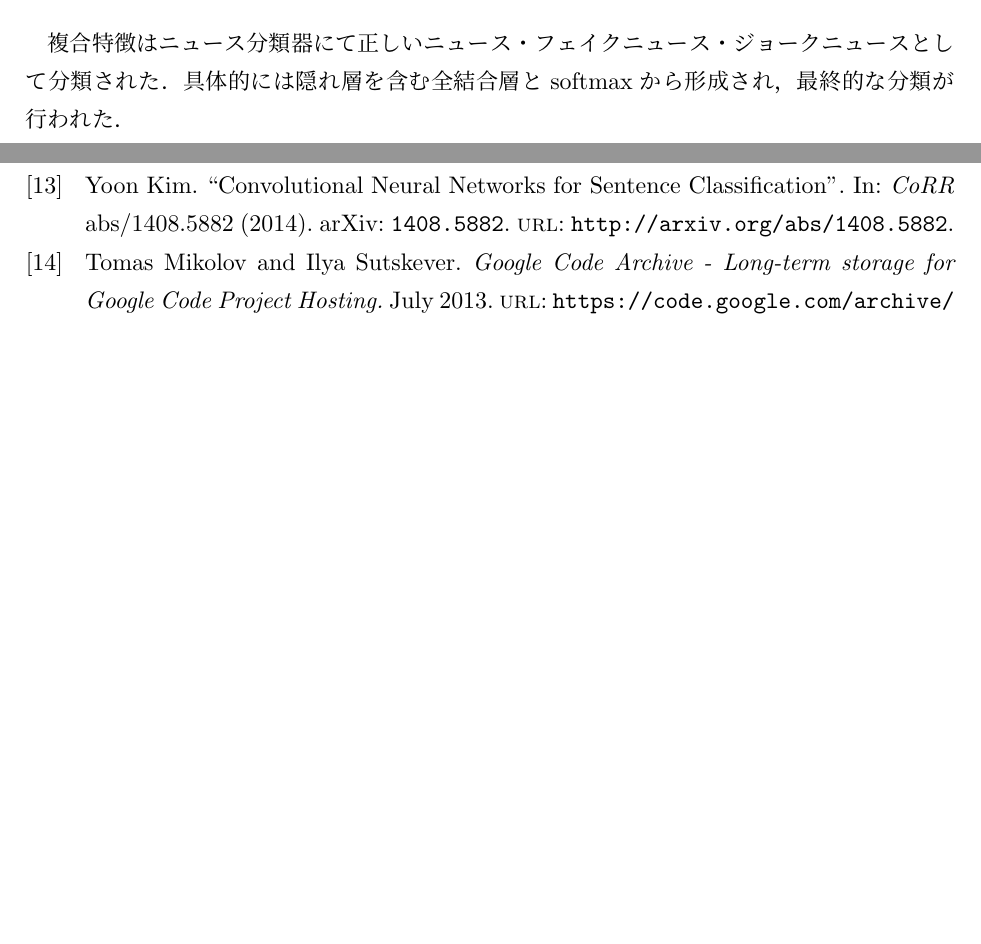
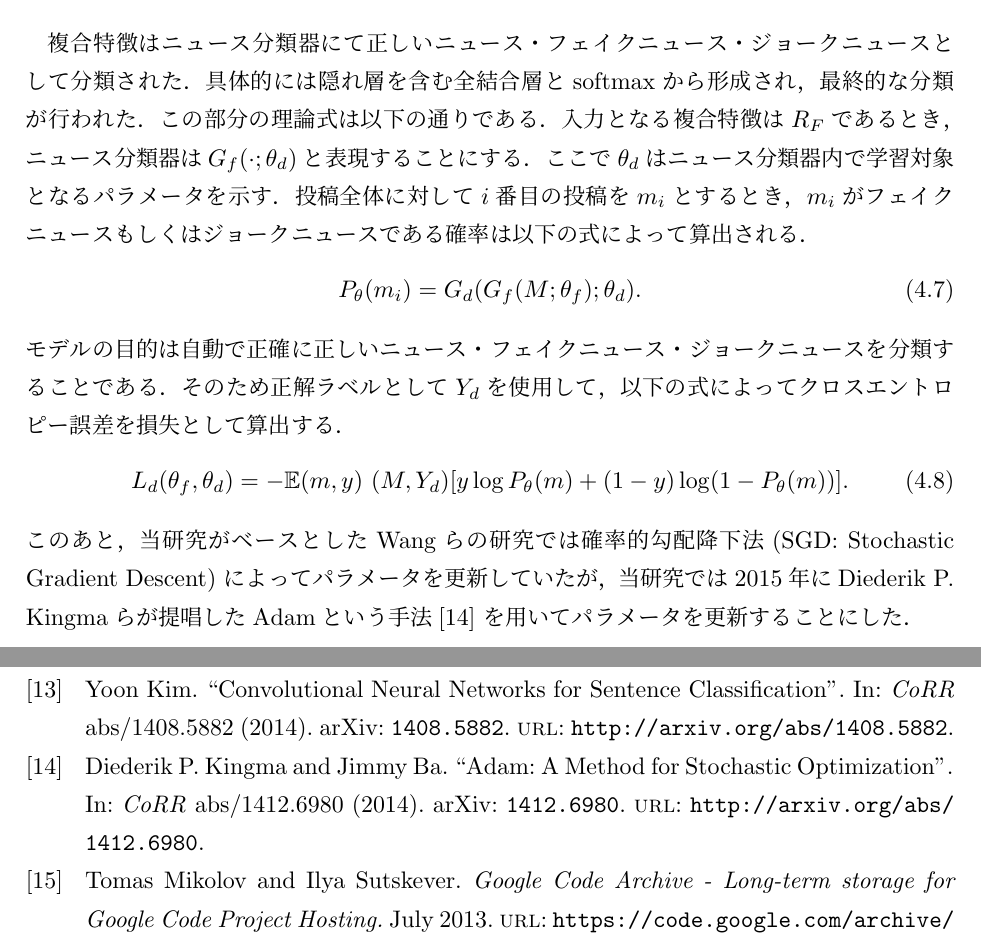
Before and after one commit to YaGiNA/bachelor_article, a LaTeX book (article/main.tex, which reads article/chapters/methology.tex): two parts of pages 15 and 25 of 26, joined at a grey line, cut so that both start at the same text, the shorter picture padded with empty space. Compiled offline with upLaTeX and dvipdfmx.

Commit message:
Add formula of news classifier

```diff
--- a/article/chapters/methology.tex
+++ b/article/chapters/methology.tex
@@ -120,10 +120,25 @@ $M$は複合特徴生成器へ入力される投稿，$\theta_f$は学習対象
 %
 複合特徴はニュース分類器にて正しいニュース・フェイクニュース・ジョークニュースとして分類された．
 具体的には隠れ層を含む全結合層とsoftmaxから形成され，最終的な分類が行われた．
-
-%図の挿入
-
-
+この部分の理論式は以下の通りである．
+入力となる複合特徴は$R_F$であるとき，ニュース分類器は$G_f(\cdot; \theta_d)$と表現することにする．
+ここで$\theta_d$はニュース分類器内で学習対象となるパラメータを示す．
+投稿全体に対して$i$番目の投稿を$m_i$とするとき，
+$m_i$がフェイクニュースもしくはジョークニュースである確率は以下の式によって算出される．
+\begin{equation}
+    \label{eq:news_classify}
+    P_\theta(m_i) = G_d(G_f(M; \theta_f); \theta_d).
+\end{equation}
+モデルの目的は自動で正確に正しいニュース・フェイクニュース・ジョークニュースを分類することである．
+そのため正解ラベルとして$Y_d$を使用して，以下の式によってクロスエントロピー誤差を損失として算出する．
+\begin{equation}
+    \label{eq:cross_entropy}
+    L_d(\theta_f, \theta_d) = -\mathbb{E}{(m,y)~(M, Y_d)}[y\log P_\theta(m) + (1-y)\log (1-P_\theta(m))].
+\end{equation}
+このあと，当研究がベースとしたWangらの研究では確率的勾配降下法(SGD: Stochastic Gradient Descent)
+によってパラメータを更新していたが，
+当研究では2015年にDiederik P. Kingmaらが提唱したAdamという手法\cite{DBLP:journals/corr/KingmaB14}
+を用いてパラメータを更新することにした．
 %
 %
 \newpage
```
Also changed, not shown: article/reference.bib (+13 -0 lines), article/main.pdf, article/chapters/methology.tex (6 more changed lines).
